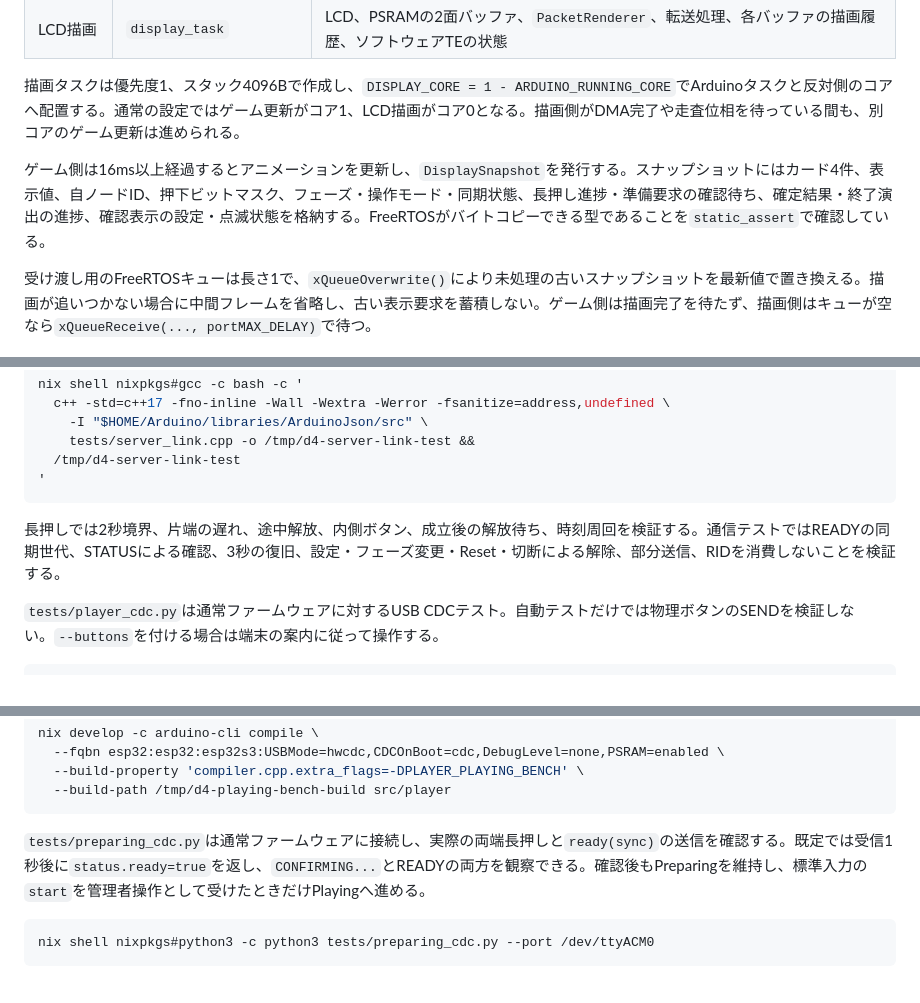
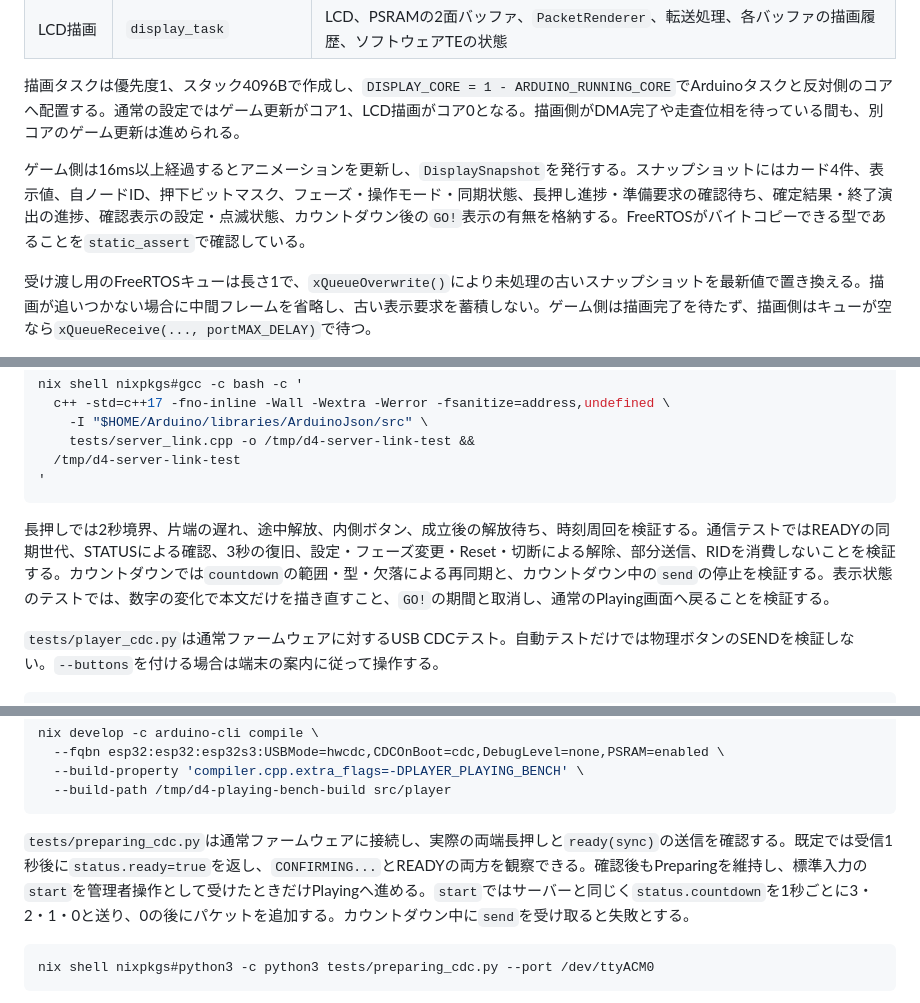
Before and after one commit to canta-9142/D4_Exhi, a Markdown page: docs/details/player.md, 3 parts joined by grey strips. Drawn GitHub-style.

Commit message:
docs: describe the player countdown screen
筐体にカウントダウン画面を加えたので、実装の説明を合わせる。
docs/details/player.md に、表示条件と GO! の扱い、差分描画の範囲、
status.countdown の検証と send の停止、テストの対象、
preparing_cdc.py の start でのカウントダウンを追記する。

Co-Authored-By: Claude Opus 5.5 <noreply@anthropic.com>

````diff
--- a/docs/details/player.md
+++ b/docs/details/player.md
@@ -13,7 +13,7 @@ ESP32-S3のデュアルコアとArduino環境のFreeRTOSを利用し、[game.hpp
 
 描画タスクは優先度1、スタック4096Bで作成し、`DISPLAY_CORE = 1 - ARDUINO_RUNNING_CORE`でArduinoタスクと反対側のコアへ配置する。通常の設定ではゲーム更新がコア1、LCD描画がコア0となる。描画側がDMA完了や走査位相を待っている間も、別コアのゲーム更新は進められる。
 
-ゲーム側は16ms以上経過するとアニメーションを更新し、`DisplaySnapshot`を発行する。スナップショットにはカード4件、表示値、自ノードID、押下ビットマスク、フェーズ・操作モード・同期状態、長押し進捗・準備要求の確認待ち、確定結果・終了演出の進捗、確認表示の設定・点滅状態を格納する。FreeRTOSがバイトコピーできる型であることを`static_assert`で確認している。
+ゲーム側は16ms以上経過するとアニメーションを更新し、`DisplaySnapshot`を発行する。スナップショットにはカード4件、表示値、自ノードID、押下ビットマスク、フェーズ・操作モード・同期状態、長押し進捗・準備要求の確認待ち、確定結果・終了演出の進捗、確認表示の設定・点滅状態、カウントダウン後の`GO!`表示の有無を格納する。FreeRTOSがバイトコピーできる型であることを`static_assert`で確認している。
 
 受け渡し用のFreeRTOSキューは長さ1で、`xQueueOverwrite()`により未処理の古いスナップショットを最新値で置き換える。描画が追いつかない場合に中間フレームを省略し、古い表示要求を蓄積しない。ゲーム側は描画完了を待たず、描画側はキューが空なら`xQueueReceive(..., portMAX_DELAY)`で待つ。
 
@@ -220,7 +225,7 @@ nix shell nixpkgs#gcc -c bash -c '
 '
 ```
 
-長押しでは2秒境界、片端の遅れ、途中解放、内側ボタン、成立後の解放待ち、時刻周回を検証する。通信テストではREADYの同期世代、STATUSによる確認、3秒の復旧、設定・フェーズ変更・Reset・切断による解除、部分送信、RIDを消費しないことを検証する。
+長押しでは2秒境界、片端の遅れ、途中解放、内側ボタン、成立後の解放待ち、時刻周回を検証する。通信テストではREADYの同期世代、STATUSによる確認、3秒の復旧、設定・フェーズ変更・Reset・切断による解除、部分送信、RIDを消費しないことを検証する。カウントダウンでは`countdown`の範囲・型・欠落による再同期と、カウントダウン中の`send`の停止を検証する。表示状態のテストでは、数字の変化で本文だけを描き直すこと、`GO!`の期間と取消し、通常のPlaying画面へ戻ることを検証する。
 
 `tests/player_cdc.py`は通常ファームウェアに対するUSB CDCテスト。自動テストだけでは物理ボタンのSENDを検証しない。`--buttons`を付ける場合は端末の案内に従って操作する。
 
@@ -237,7 +242,7 @@ nix develop -c arduino-cli compile \
   --build-path /tmp/d4-playing-bench-build src/player
 ```
 
-`tests/preparing_cdc.py`は通常ファームウェアに接続し、実際の両端長押しと`ready(sync)`の送信を確認する。既定では受信1秒後に`status.ready=true`を返し、`CONFIRMING...`とREADYの両方を観察できる。確認後もPreparingを維持し、標準入力の`start`を管理者操作として受けたときだけPlayingへ進める。
+`tests/preparing_cdc.py`は通常ファームウェアに接続し、実際の両端長押しと`ready(sync)`の送信を確認する。既定では受信1秒後に`status.ready=true`を返し、`CONFIRMING...`とREADYの両方を観察できる。確認後もPreparingを維持し、標準入力の`start`を管理者操作として受けたときだけPlayingへ進める。`start`ではサーバーと同じく`status.countdown`を1秒ごとに3・2・1・0と送り、0の後にパケットを追加する。カウントダウン中に`send`を受け取ると失敗とする。
 
 ```sh
 nix shell nixpkgs#python3 -c python3 tests/preparing_cdc.py --port /dev/ttyACM0
````
Also changed, not shown: other parts of docs/details/player.md (+5 -0 lines).
